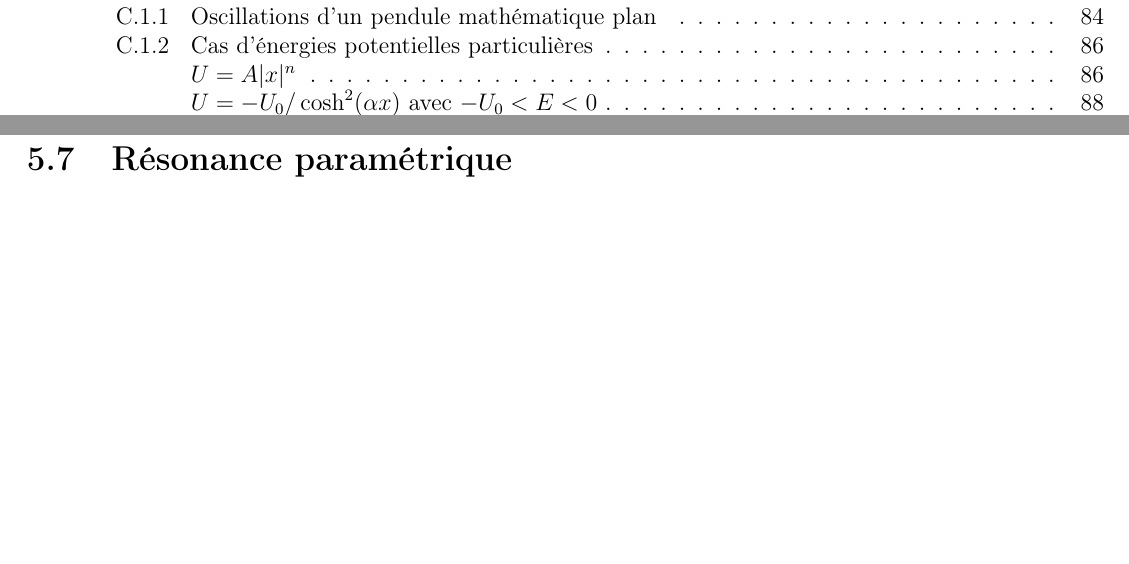
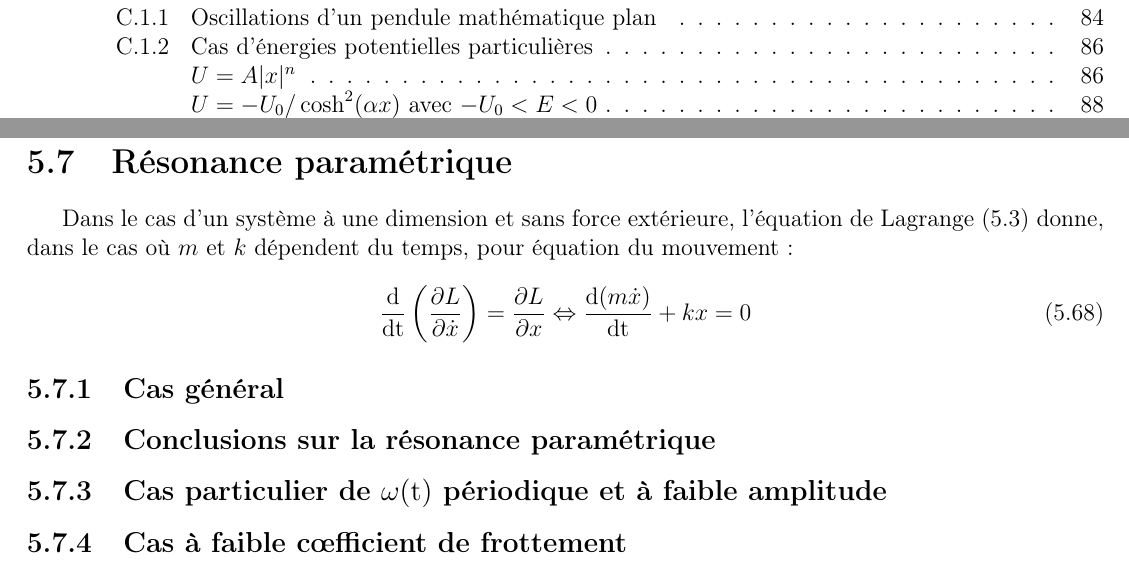
Before and after one commit to SMajerowicz/Physics, a LaTeX document (Mécanique/démonstration.tex, which reads Mécanique/chapters/chapter-05.tex): two parts of pages 4 and 79 of 153 before the commit and two parts of pages 5 and 79 of 153 after it, joined at a grey line, cut so that both start at the same text, the shorter picture padded with empty space. Compiled offline with pdfLaTeX.

Commit message:
Begin of paragraph 27

```diff
--- a/Mécanique/chapters/chapter-05.tex
+++ b/Mécanique/chapters/chapter-05.tex
@@ -686,3 +686,16 @@ Et enfin, nous pouvons \'{e}crire :
 permettant de conclure que la surface sous $I(\epsilon)$ ne d\'{e}pend du c{\oe}fficient d'ammortissement du syst\`{e}me.
 
 \section{R\'{e}sonance param\'{e}trique}
+
+Dans le cas d'un syst\`{e}me \`{a} une dimension et sans force ext\'{e}rieure, l'\'{e}quation de Lagrange (\ref{EQ:21_3}) donne, dans le cas o\`{u} $m$ et $k$ d\'{e}pendent du temps, pour \'{e}quation du mouvement :
+\be
+	\dfrac{\mathrm{d}}{\mathrm{dt}}\left(\dfrac{\partial L}{\partial\dot{x}}\right) = \dfrac{\partial L}{\partial x} \Leftrightarrow \dfrac{\mathrm{d}(m\dot{x})}{\mathrm{dt}} + kx = 0 \label{EQ:27_1}
+\ee
+
+\subsection{Cas g\'{e}n\'{e}ral}
+
+\subsection{Conclusions sur la r\'{e}sonance param\'{e}trique}
+
+\subsection{Cas particulier de $\omega(\mathrm{t})$ p\'{e}riodique et \`{a} faible amplitude}
+
+\subsection{Cas \`{a} faible c{\oe}fficient de frottement}
```
